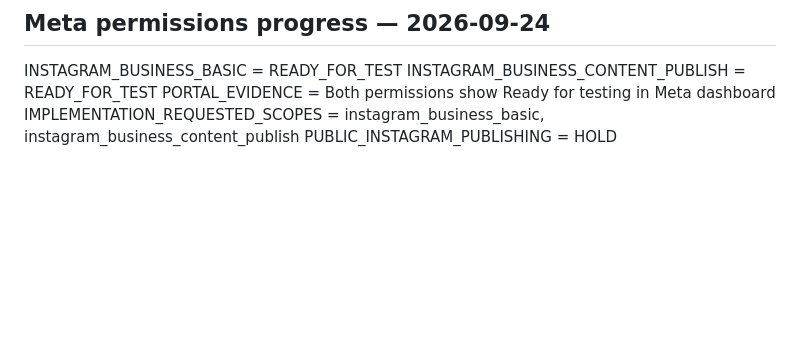
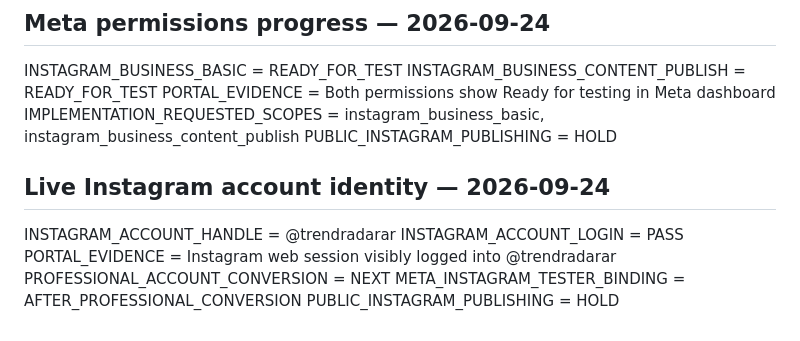
Before and after one commit to trendradarar-dotcom/trendradarar, a Markdown page: review/instagram/INSTAGRAM_PRODUCTION_REVIEW_READINESS_20260924.md, the part around the change. Rendered like a GitHub page; blank space fills up the shorter version.

Commit message:
Anchor live Instagram account identity

```diff
--- a/review/instagram/INSTAGRAM_PRODUCTION_REVIEW_READINESS_20260924.md
+++ b/review/instagram/INSTAGRAM_PRODUCTION_REVIEW_READINESS_20260924.md
@@ -153,3 +153,13 @@ INSTAGRAM_BUSINESS_CONTENT_PUBLISH = READY_FOR_TEST
 PORTAL_EVIDENCE = Both permissions show Ready for testing in Meta dashboard
 IMPLEMENTATION_REQUESTED_SCOPES = instagram_business_basic, instagram_business_content_publish
 PUBLIC_INSTAGRAM_PUBLISHING = HOLD
+
+
+## Live Instagram account identity — 2026-09-24
+
+INSTAGRAM_ACCOUNT_HANDLE = @trendradarar
+INSTAGRAM_ACCOUNT_LOGIN = PASS
+PORTAL_EVIDENCE = Instagram web session visibly logged into @trendradarar
+PROFESSIONAL_ACCOUNT_CONVERSION = NEXT
+META_INSTAGRAM_TESTER_BINDING = AFTER_PROFESSIONAL_CONVERSION
+PUBLIC_INSTAGRAM_PUBLISHING = HOLD
```
